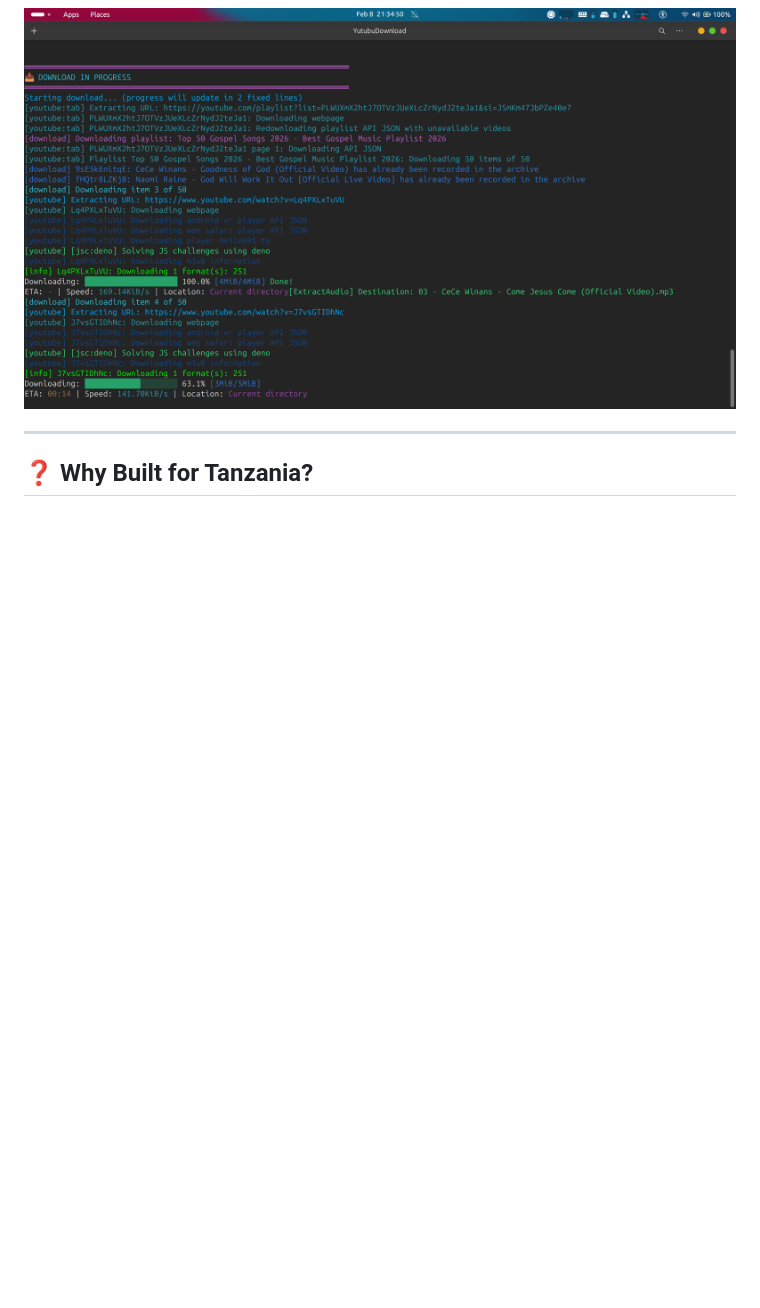
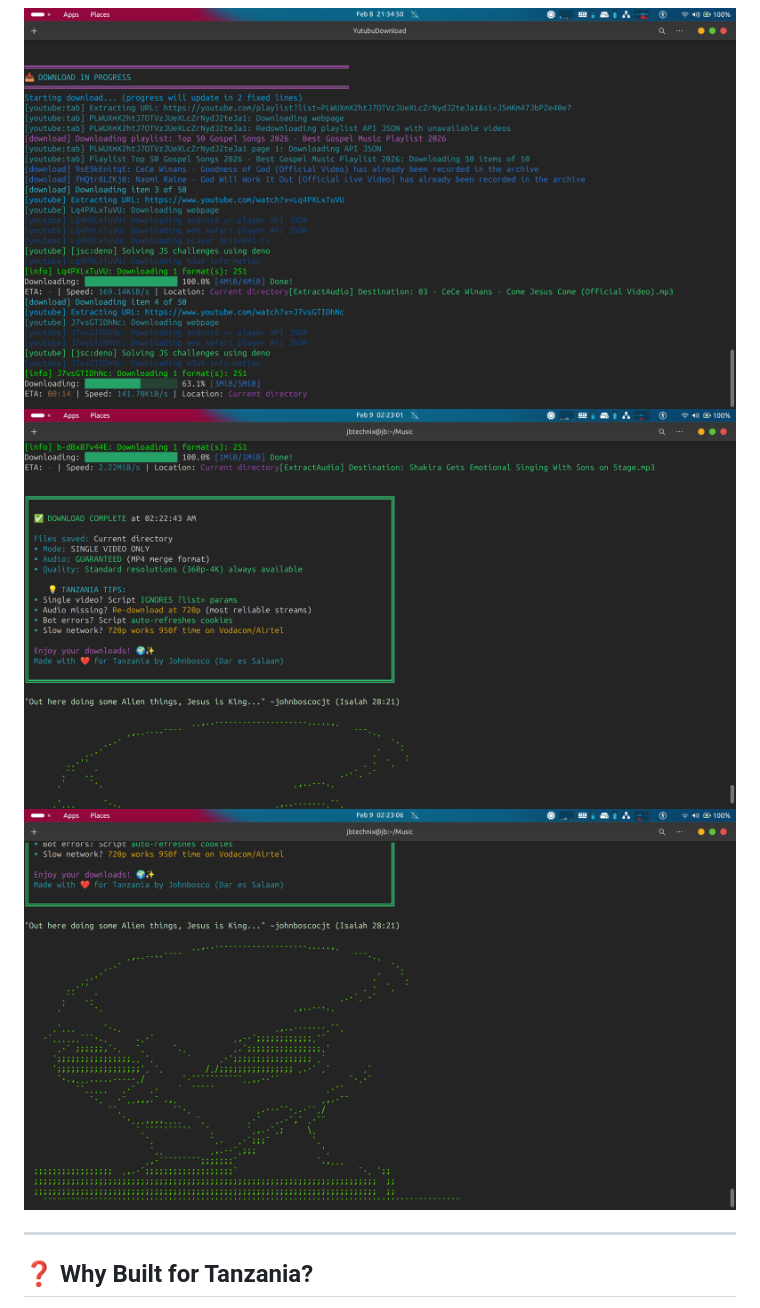
Before and after one commit to johnboscocjt/Youtube-Downloader-For-UbuntuTerminal, a Markdown page: README.md, the part around the change. Rendered like a GitHub page; blank space fills up the shorter version.

Commit message:
Add additional completion screenshots to README

```diff
--- a/README.md
+++ b/README.md
@@ -153,6 +153,8 @@ sudo chmod +x /usr/local/bin/YutubuDownload
 
 ### **5. Completion & File Organization**
 ![Completion Screen](Screenshots/5.png)
+![Completion Screen](Screenshots/6.png)
+![Completion Screen](Screenshots/7.png)
 
 </div>
 
```
